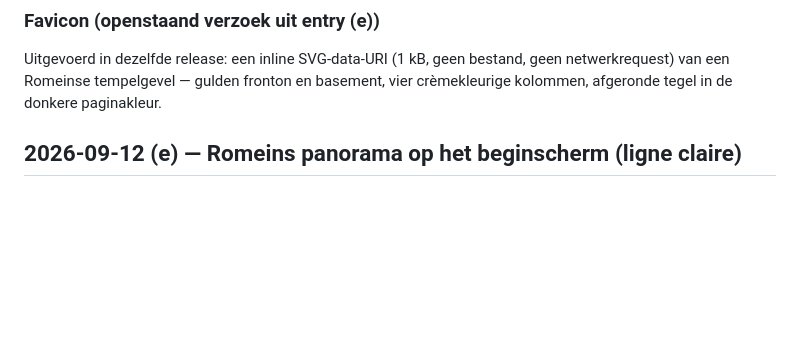
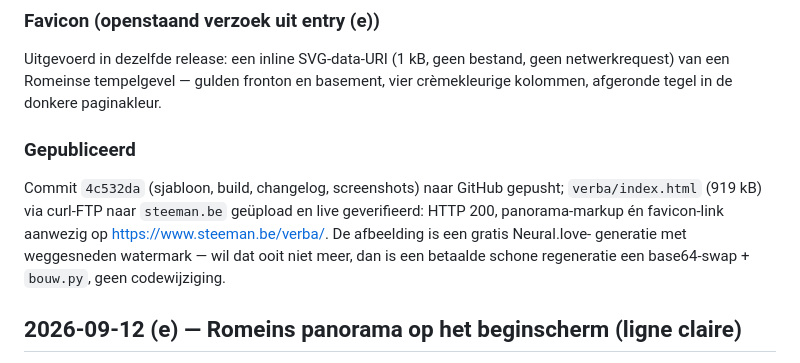
Before and after one commit to steemandavid/latijn-studietool, a Markdown page: changelog.md, the part around the change. Drawn GitHub-style; blank space fills up the shorter version.

Commit message:
Changelog (f) aangevuld: publicatiegegevens steeman.be/verba
Co-Authored-By: Claude Code <noreply@anthropic.com>

```diff
--- a/changelog.md
+++ b/changelog.md
@@ -38,6 +38,14 @@ nul-netwerkrequests-check (de afbeelding is ingebed, geen extern bestand).
 Uitgevoerd in dezelfde release: een inline SVG-data-URI (1 kB, geen bestand,
 geen netwerkrequest) van een Romeinse tempelgevel — gulden fronton en basement,
 vier crèmekleurige kolommen, afgeronde tegel in de donkere paginakleur.
+
+### Gepubliceerd
+Commit `4c532da` (sjabloon, build, changelog, screenshots) naar GitHub
+gepusht; `verba/index.html` (919 kB) via curl-FTP naar `steeman.be` geüpload
+en live geverifieerd: HTTP 200, panorama-markup én favicon-link aanwezig op
+https://www.steeman.be/verba/. De afbeelding is een gratis Neural.love-
+generatie met weggesneden watermark — wil dat ooit niet meer, dan is een
+betaalde schone regeneratie een base64-swap + `bouw.py`, geen codewijziging.
 
 ## 2026-09-12 (e) — Romeins panorama op het beginscherm (ligne claire)
 
```
